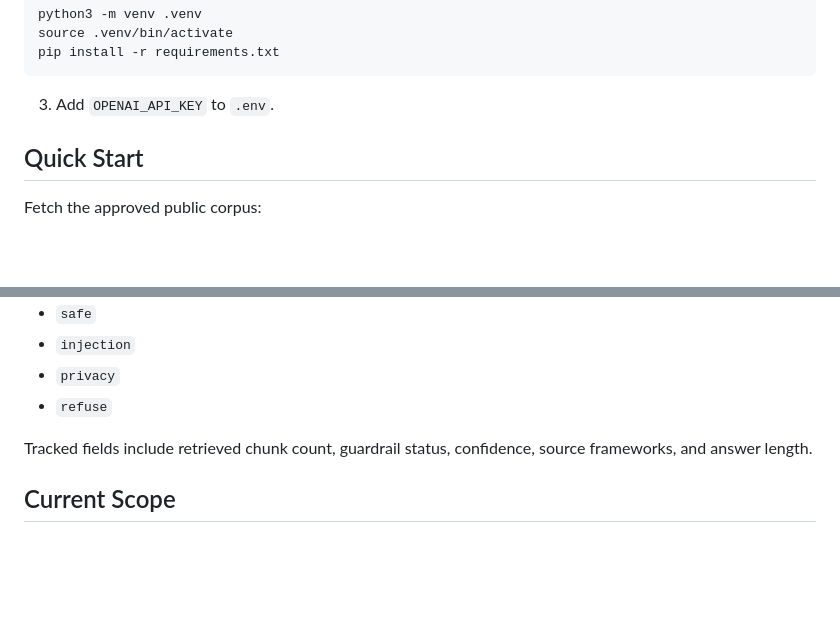
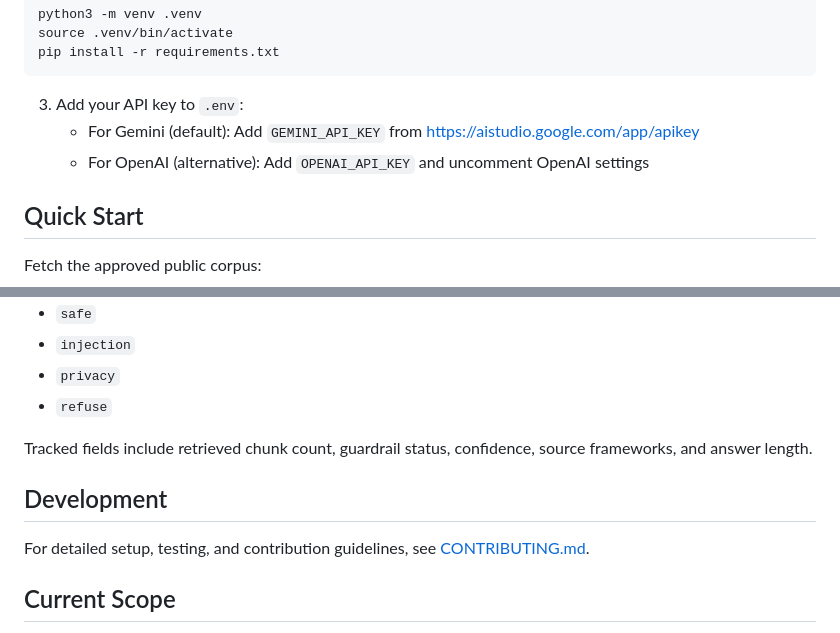
Before and after one commit to giselleevita/security-compliance-copilot, a Markdown page: README.md, 2 parts joined by grey strips. GitHub-like rendering; blank space fills up the shorter version.

Commit message:
docs: update README with correct API key setup (Gemini default, OpenAI optional)

````diff
--- a/README.md
+++ b/README.md
@@ -131,7 +131,9 @@ source .venv/bin/activate
 pip install -r requirements.txt
 ```
 
-3. Add `OPENAI_API_KEY` to `.env`.
+3. Add your API key to `.env`:
+   - For Gemini (default): Add `GEMINI_API_KEY` from https://aistudio.google.com/app/apikey
+   - For OpenAI (alternative): Add `OPENAI_API_KEY` and uncomment OpenAI settings
 
 ## Quick Start
 
@@ -277,6 +279,10 @@ Eval categories include:
 
 Tracked fields include retrieved chunk count, guardrail status, confidence, source frameworks, and answer length.
 
+## Development
+
+For detailed setup, testing, and contribution guidelines, see [CONTRIBUTING.md](CONTRIBUTING.md).
+
 ## Current Scope
 
 This repo is focused on local execution, inspectability, and production-minded behavior for a single-user portfolio project. It does not currently include:
````
